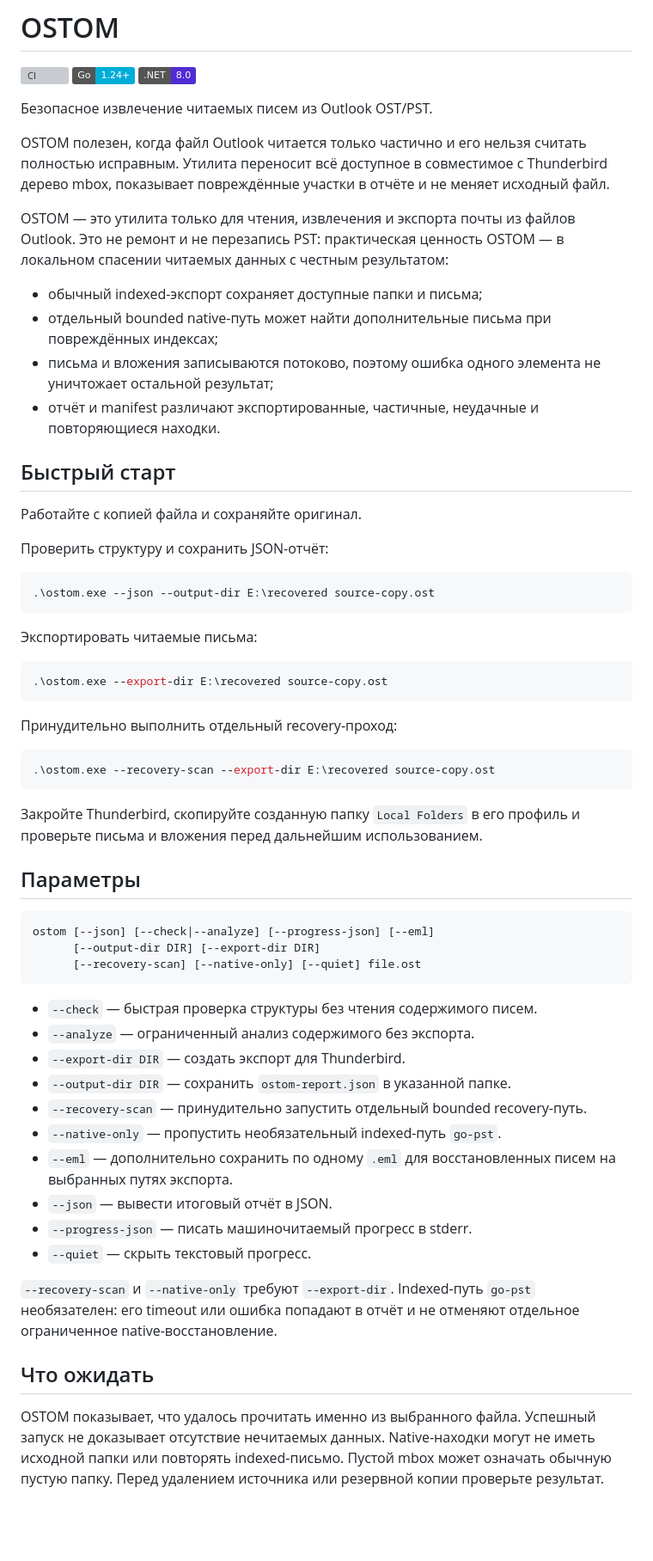
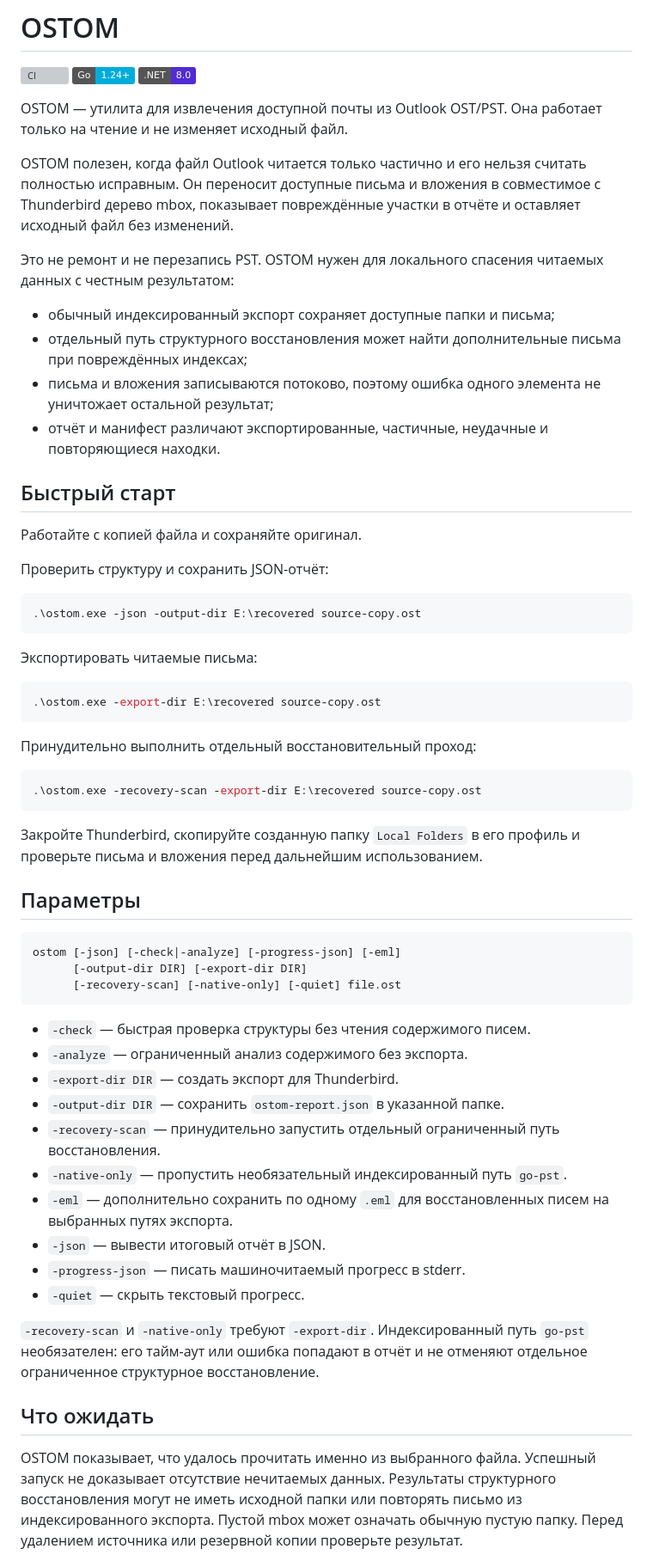
Before and after one commit to rbelshevitz/ostom, a Markdown page: README.ru.md, the part around one of its changes. Shown at 86% size. GitHub-like rendering; badges without logos; blank space fills up the shorter version; grey boxes are pictures that could not be loaded.

Commit message:
docs: clarify README usage and description

````diff
--- a/README.ru.md
+++ b/README.ru.md
@@ -4,23 +4,23 @@
 [![Go](https://img.shields.io/badge/Go-1.24%2B-00ADD8?logo=go&logoColor=white)](https://go.dev/doc/install)
 [![.NET](https://img.shields.io/badge/.NET-8.0-512BD4?logo=dotnet&logoColor=white)](https://dotnet.microsoft.com/download/dotnet/8.0)
 
-Безопасное извлечение читаемых писем из Outlook OST/PST.
+OSTOM — утилита для извлечения доступной почты из Outlook OST/PST.
+Она работает только на чтение и не изменяет исходный файл.
 
 OSTOM полезен, когда файл Outlook читается только частично и его нельзя
-считать полностью исправным. Утилита переносит всё доступное в совместимое с
-Thunderbird дерево mbox, показывает повреждённые участки в отчёте и не меняет
-исходный файл.
+считать полностью исправным. Он переносит доступные письма и вложения в
+совместимое с Thunderbird дерево mbox, показывает повреждённые участки в
+отчёте и оставляет исходный файл без изменений.
 
-OSTOM — это утилита только для чтения, извлечения и экспорта почты из файлов
-Outlook. Это не ремонт и не перезапись PST: практическая ценность OSTOM — в
-локальном спасении читаемых данных с честным результатом:
+Это не ремонт и не перезапись PST. OSTOM нужен для локального спасения
+читаемых данных с честным результатом:
 
-- обычный indexed-экспорт сохраняет доступные папки и письма;
-- отдельный bounded native-путь может найти дополнительные письма при
-  повреждённых индексах;
+- обычный индексированный экспорт сохраняет доступные папки и письма;
+- отдельный путь структурного восстановления может найти дополнительные
+  письма при повреждённых индексах;
 - письма и вложения записываются потоково, поэтому ошибка одного элемента не
   уничтожает остальной результат;
-- отчёт и manifest различают экспортированные, частичные, неудачные и
+- отчёт и манифест различают экспортированные, частичные, неудачные и
   повторяющиеся находки.
 
 ## Быстрый старт
@@ -30,19 +30,19 @@ Outlook. Это не ремонт и не перезапись PST: практи
 Проверить структуру и сохранить JSON-отчёт:
 
 ```powershell
-.\ostom.exe --json --output-dir E:\recovered source-copy.ost
+.\ostom.exe -json -output-dir E:\recovered source-copy.ost
 ```
 
 Экспортировать читаемые письма:
 
 ```powershell
-.\ostom.exe --export-dir E:\recovered source-copy.ost
+.\ostom.exe -export-dir E:\recovered source-copy.ost
 ```
 
-Принудительно выполнить отдельный recovery-проход:
+Принудительно выполнить отдельный восстановительный проход:
 
 ```powershell
-.\ostom.exe --recovery-scan --export-dir E:\recovered source-copy.ost
+.\ostom.exe -recovery-scan -export-dir E:\recovered source-copy.ost
 ```
 
 Закройте Thunderbird, скопируйте созданную папку `Local Folders` в его профиль
@@ -51,32 +51,34 @@ Outlook. Это не ремонт и не перезапись PST: практи
 ## Параметры
 
 ```text
-ostom [--json] [--check|--analyze] [--progress-json] [--eml]
-      [--output-dir DIR] [--export-dir DIR]
-      [--recovery-scan] [--native-only] [--quiet] file.ost
+ostom [-json] [-check|-analyze] [-progress-json] [-eml]
+      [-output-dir DIR] [-export-dir DIR]
+      [-recovery-scan] [-native-only] [-quiet] file.ost
 ```
 
-- `--check` — быстрая проверка структуры без чтения содержимого писем.
-- `--analyze` — ограниченный анализ содержимого без экспорта.
-- `--export-dir DIR` — создать экспорт для Thunderbird.
-- `--output-dir DIR` — сохранить `ostom-report.json` в указанной папке.
-- `--recovery-scan` — принудительно запустить отдельный bounded recovery-путь.
-- `--native-only` — пропустить необязательный indexed-путь `go-pst`.
-- `--eml` — дополнительно сохранить по одному `.eml` для восстановленных писем
+- `-check` — быстрая проверка структуры без чтения содержимого писем.
+- `-analyze` — ограниченный анализ содержимого без экспорта.
+- `-export-dir DIR` — создать экспорт для Thunderbird.
+- `-output-dir DIR` — сохранить `ostom-report.json` в указанной папке.
+- `-recovery-scan` — принудительно запустить отдельный ограниченный путь
+  восстановления.
+- `-native-only` — пропустить необязательный индексированный путь `go-pst`.
+- `-eml` — дополнительно сохранить по одному `.eml` для восстановленных писем
   на выбранных путях экспорта.
-- `--json` — вывести итоговый отчёт в JSON.
-- `--progress-json` — писать машиночитаемый прогресс в stderr.
-- `--quiet` — скрыть текстовый прогресс.
+- `-json` — вывести итоговый отчёт в JSON.
+- `-progress-json` — писать машиночитаемый прогресс в stderr.
+- `-quiet` — скрыть текстовый прогресс.
 
-`--recovery-scan` и `--native-only` требуют `--export-dir`. Indexed-путь
-`go-pst` необязателен: его timeout или ошибка попадают в отчёт и не отменяют
-отдельное ограниченное native-восстановление.
+`-recovery-scan` и `-native-only` требуют `-export-dir`. Индексированный путь
+`go-pst` необязателен: его тайм-аут или ошибка попадают в отчёт и не отменяют
+отдельное ограниченное структурное восстановление.
 
 ## Что ожидать
 
 OSTOM показывает, что удалось прочитать именно из выбранного файла. Успешный
-запуск не доказывает отсутствие нечитаемых данных. Native-находки могут не
-иметь исходной папки или повторять indexed-письмо. Пустой mbox может означать
+запуск не доказывает отсутствие нечитаемых данных. Результаты структурного
+восстановления могут не иметь исходной папки или повторять письмо из
+индексированного экспорта. Пустой mbox может означать
 обычную пустую папку. Перед удалением источника или резервной копии проверьте
 результат.
 
````
Also changed, not shown: other parts of README.ru.md (+6 -6 lines), README.md (+7 -7 lines).
